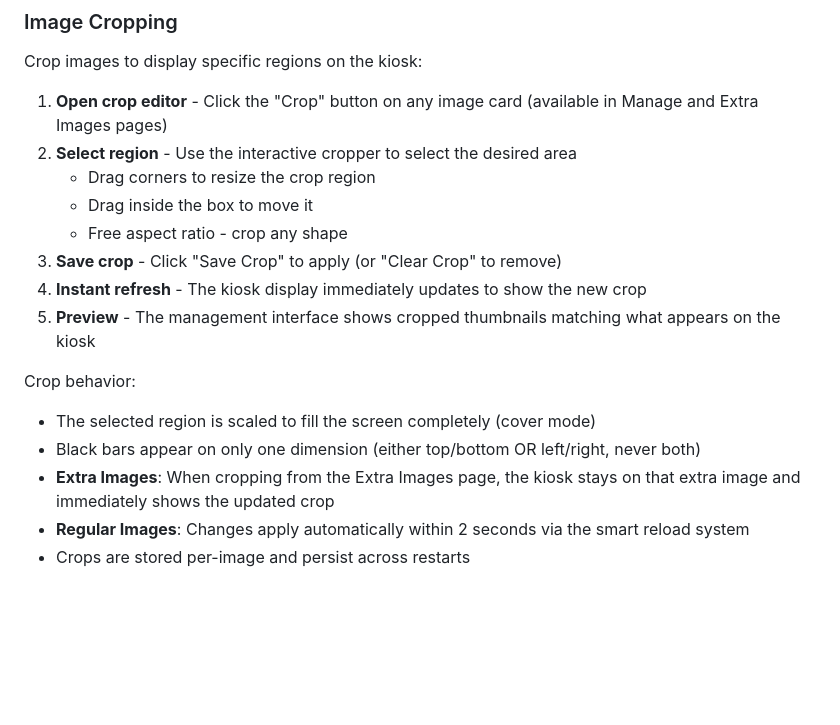
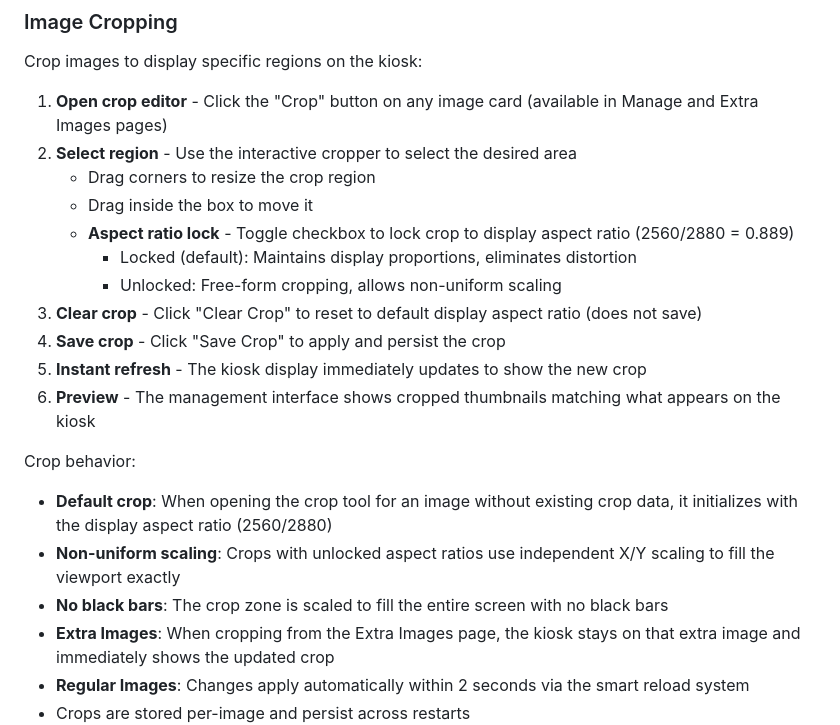
Before and after one commit to yodalf/art-kiosk, a Markdown page: README.md, the part around the change. Drawn GitHub-style; blank space fills up the shorter version.

```diff
--- a/README.md
+++ b/README.md
@@ -398,14 +398,18 @@ Crop images to display specific regions on the kiosk:
 2. **Select region** - Use the interactive cropper to select the desired area
    - Drag corners to resize the crop region
    - Drag inside the box to move it
-   - Free aspect ratio - crop any shape
-3. **Save crop** - Click "Save Crop" to apply (or "Clear Crop" to remove)
-4. **Instant refresh** - The kiosk display immediately updates to show the new crop
-5. **Preview** - The management interface shows cropped thumbnails matching what appears on the kiosk
+   - **Aspect ratio lock** - Toggle checkbox to lock crop to display aspect ratio (2560/2880 = 0.889)
+     - Locked (default): Maintains display proportions, eliminates distortion
+     - Unlocked: Free-form cropping, allows non-uniform scaling
+3. **Clear crop** - Click "Clear Crop" to reset to default display aspect ratio (does not save)
+4. **Save crop** - Click "Save Crop" to apply and persist the crop
+5. **Instant refresh** - The kiosk display immediately updates to show the new crop
+6. **Preview** - The management interface shows cropped thumbnails matching what appears on the kiosk
 
 Crop behavior:
-- The selected region is scaled to fill the screen completely (cover mode)
-- Black bars appear on only one dimension (either top/bottom OR left/right, never both)
+- **Default crop**: When opening the crop tool for an image without existing crop data, it initializes with the display aspect ratio (2560/2880)
+- **Non-uniform scaling**: Crops with unlocked aspect ratios use independent X/Y scaling to fill the viewport exactly
+- **No black bars**: The crop zone is scaled to fill the entire screen with no black bars
 - **Extra Images**: When cropping from the Extra Images page, the kiosk stays on that extra image and immediately shows the updated crop
 - **Regular Images**: Changes apply automatically within 2 seconds via the smart reload system
 - Crops are stored per-image and persist across restarts
```
Also changed, not shown: ARCHITECTURE.md (+27 -18 lines).
